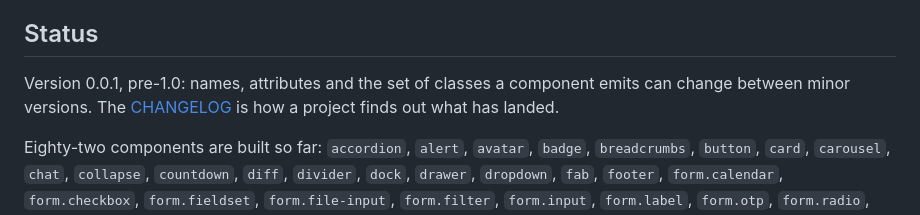
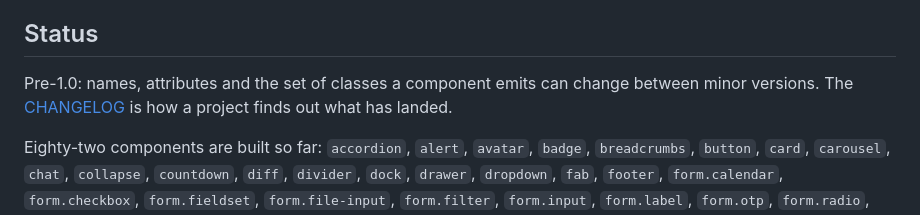
Before and after one commit to SamuelJennings/daisy-cotton, a Markdown page: README.md, the part around the change. Rendered like a GitHub page.

Commit message:
Drop the stale version number from the README status line (#125)
## Summary

The README's Status section said "Version 0.0.1". The package is at
0.1.1 on PyPI. Closes #124.

## Changes

- The Status line now opens with "Pre-1.0" and gives no version number.
The number would go stale again with the next release, and the CHANGELOG
already records which version has what. The rest of the paragraph is
unchanged.

## Scope

This covers the version number on that line and nothing else. It is a
wording change, so it has no test, and there is no CHANGELOG entry
because nothing in the package changes. Lint, type checks, the full
suite and the build all pass.

## Risk

None.

Co-authored-by: django-mvp-bot[bot] <django-mvp-bot[bot]@users.noreply.github.com>

```diff
--- a/README.md
+++ b/README.md
@@ -8,7 +8,7 @@ Built on [daisyUI](https://daisyui.com/) and [django-cotton](https://django-cott
 
 ## Status
 
-Version 0.0.1, pre-1.0: names, attributes and the set of classes a component emits can change between minor versions. The [CHANGELOG](https://github.com/django-mvp/daisy-cotton/blob/main/CHANGELOG.md) is how a project finds out what has landed.
+Pre-1.0: names, attributes and the set of classes a component emits can change between minor versions. The [CHANGELOG](https://github.com/django-mvp/daisy-cotton/blob/main/CHANGELOG.md) is how a project finds out what has landed.
 
 Eighty-two components are built so far: `accordion`, `alert`, `avatar`, `badge`, `breadcrumbs`, `button`, `card`, `carousel`, `chat`, `collapse`, `countdown`, `diff`, `divider`, `dock`, `drawer`, `dropdown`, `fab`, `footer`, `form.calendar`, `form.checkbox`, `form.fieldset`, `form.file-input`, `form.filter`, `form.input`, `form.label`, `form.otp`, `form.radio`, `form.range`, `form.rating`, `form.select`, `form.textarea`, `form.toggle`, `hero`, `hover-3d`, `hover-gallery`, `icon`, `indicator`, `join`, `kbd`, `link`, `list`, `loading`, `mask`, `megamenu`, `menu`, `modal`, `navbar`, `progress`, `radial-progress`, `skeleton`, `stack`, `stat`, `status`, `steps`, `swap`, `table`, `tabs`, `text-rotate`, `timeline`, `toast`, `tooltip` and `mockup.*`. Pagination has no component: daisyUI builds it from `join` and `btn` and gives it no class of its own, so write it with those two. Aura has no component either: it only decorates another element, so wrap the component to highlight in a `<div class="aura">` with daisyUI's style and size classes. Each one is documented live in the component gallery (`python manage.py runserver` from a checkout). More land as the need arises.
 
```
